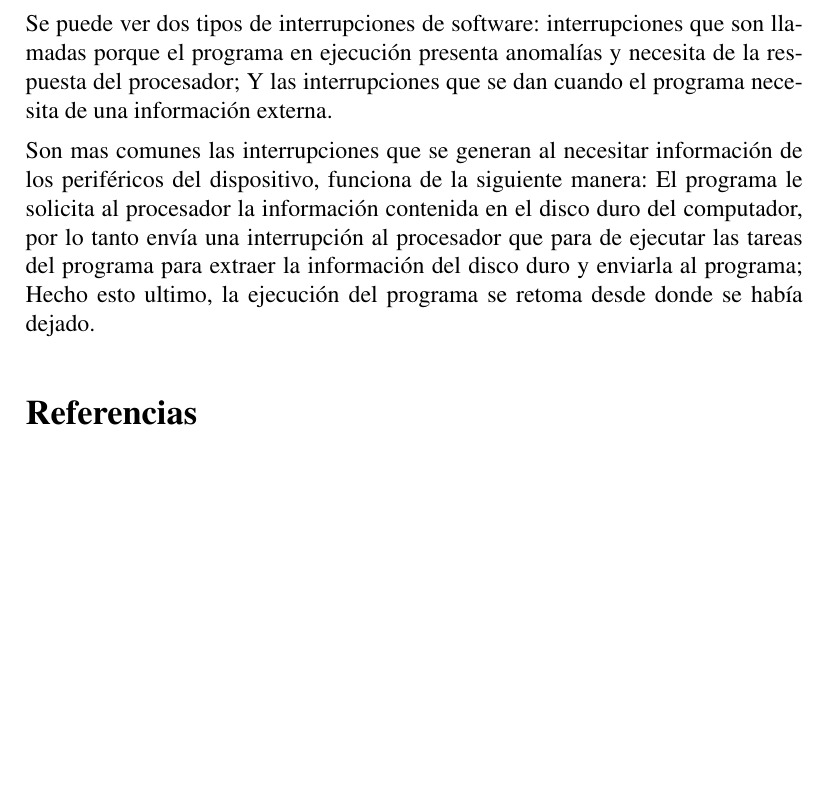
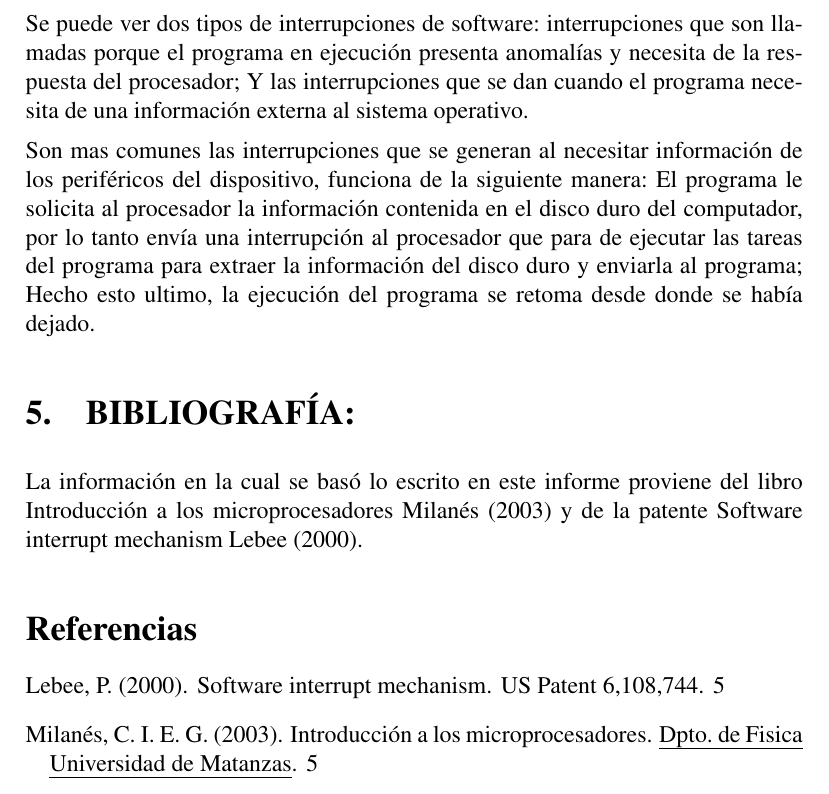
Before and after one commit to jstom12/proyecto_investigacion_infoii, a LaTeX document (INTERRUPCIONES_INFOII/main.tex): part of page 3 of 3, cut so that both start at the same text, the shorter picture padded with empty space. Compiled offline with pdfLaTeX.

Commit message:
Version_4
Adjunto los archivos de LaTex, el PDF y el codigo ejemplo para arduino.

```diff
--- a/INTERRUPCIONES_INFOII/main.tex
+++ b/INTERRUPCIONES_INFOII/main.tex
@@ -159,11 +159,13 @@ El modo en el que se envían las interrupciones es generando una señal eléctri
 
 Podemos catalogar como interrupciones de software aquellas interrupciones que se dan en el sistema operativo por medio de los programas que tenga este en ejecución.
 
-Se puede ver dos tipos de interrupciones de software: interrupciones que son llamadas porque el programa en ejecución presenta anomalías y necesita de la respuesta del procesador; Y las interrupciones que se dan cuando el programa necesita de una información externa.
+Se puede ver dos tipos de interrupciones de software: interrupciones que son llamadas porque el programa en ejecución presenta anomalías y necesita de la respuesta del procesador; Y las interrupciones que se dan cuando el programa necesita de una información externa al sistema operativo.
 
 Son mas comunes las interrupciones que se generan al necesitar información de los periféricos del dispositivo, funciona de la siguiente manera: El programa le solicita al procesador la información contenida en el disco duro del computador, por lo tanto envía una interrupción al procesador que para de ejecutar las tareas del programa para extraer la información del disco duro y enviarla al programa; Hecho esto ultimo, la ejecución del programa se retoma desde donde se había dejado.
 
+\section{BIBLIOGRAFÍA:}
 
+La información en la cual se basó lo escrito en este informe proviene del libro Introducción a los microprocesadores \cite{milanes2003introduccion}  y de la patente Software interrupt mechanism \cite{lebee2000software}.
 
 
 
```
Also changed, not shown: INTERRUPCIONES_INFOII/bibliografia.bib (+8 -0 lines), INTERRUPCIONES_INFOII/INTERRUPCIONES_IFNOII.pdf (added).
